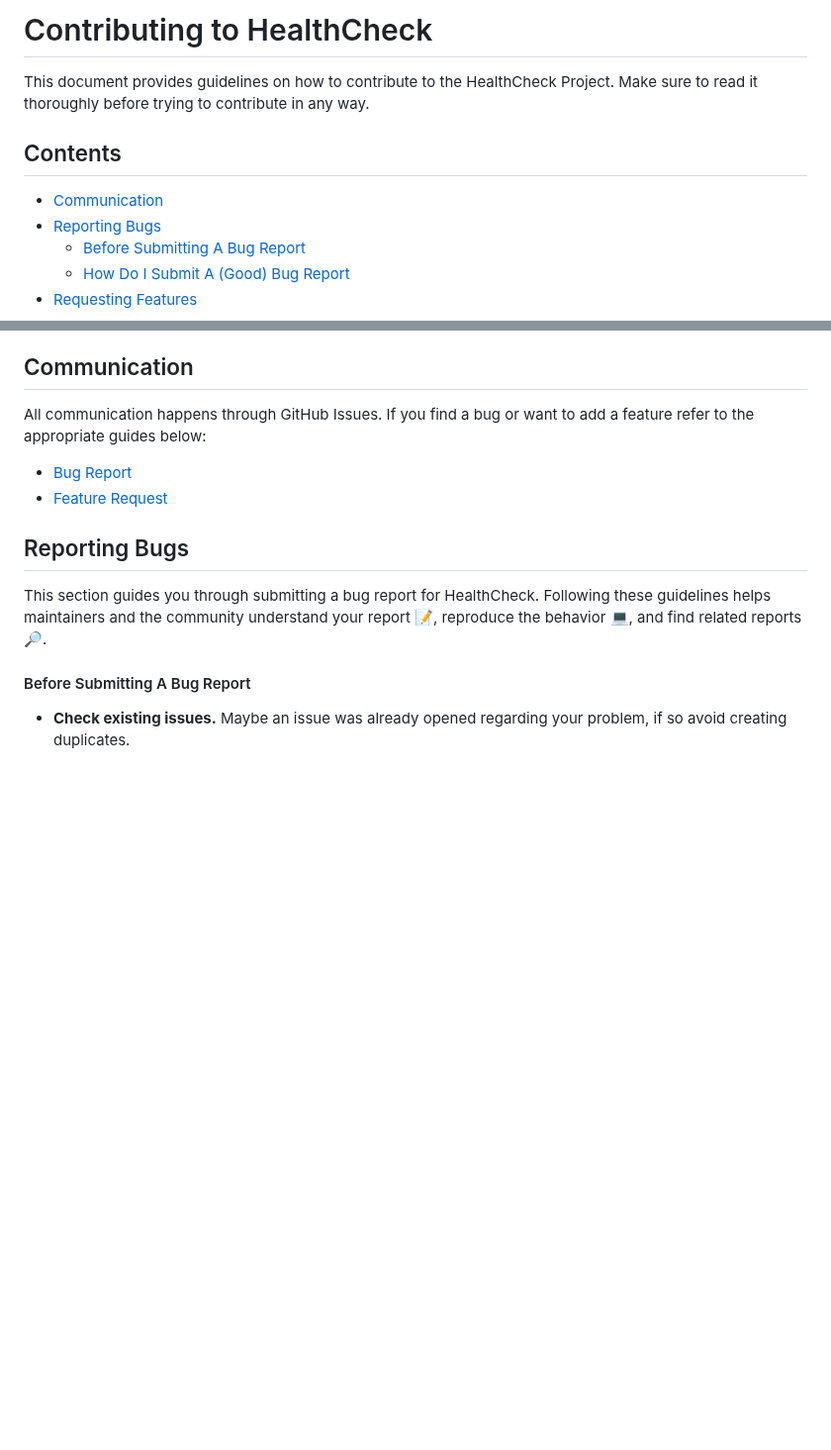
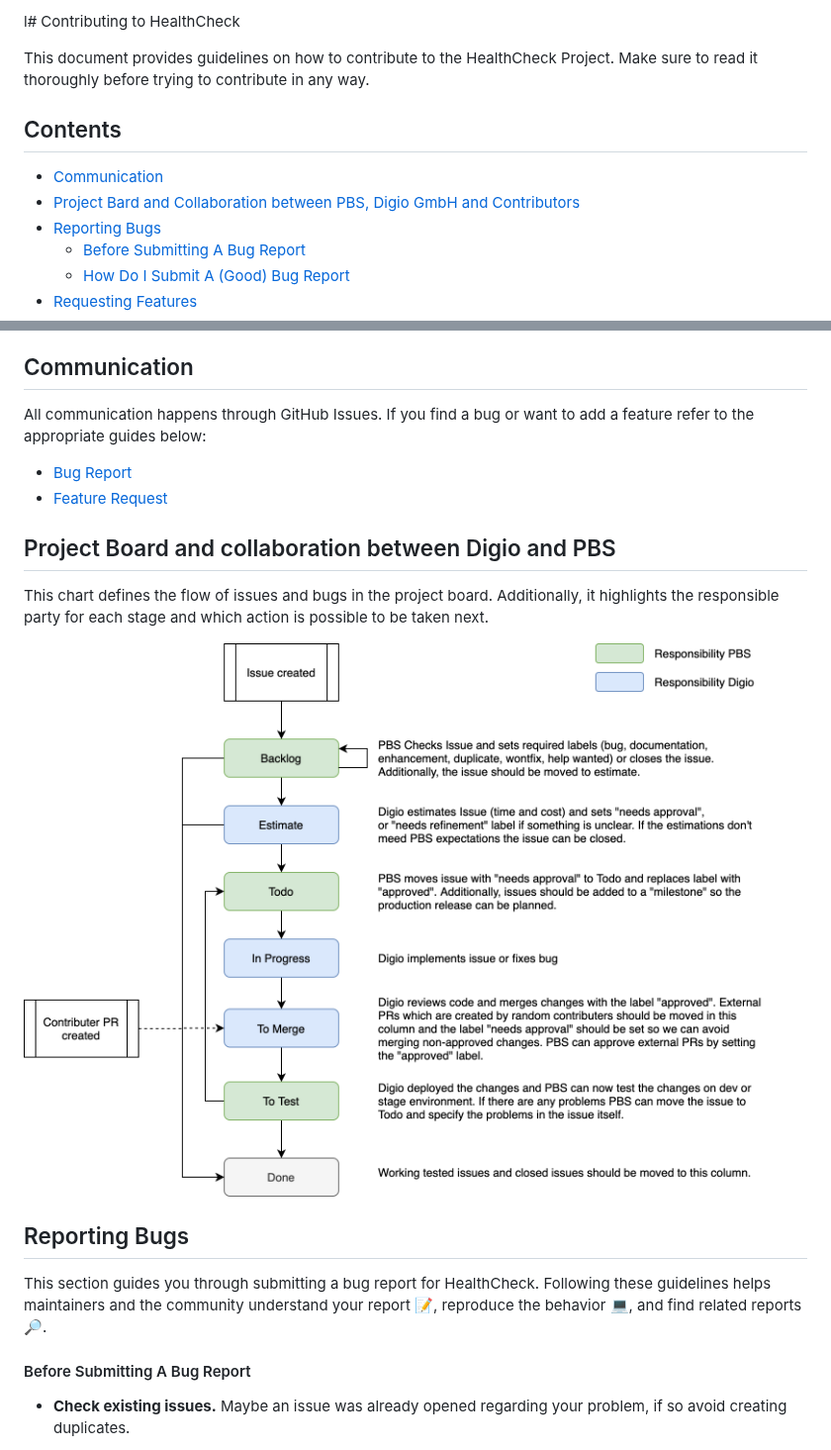
Before and after one commit to digio-ch/pbs-healthcheck-core, a Markdown page: .github/contributing.md, 2 parts joined by grey strips. Shown at 99% size. Drawn GitHub-style; pictures changed too: docs/assets/collaboration.png (added); blank space fills up the shorter version.

Commit message:
additions and fixes
- extended documentation
- don't trigger tests on PR closure

```diff
--- a/.github/contributing.md
+++ b/.github/contributing.md
@@ -1,4 +1,4 @@
-# Contributing to HealthCheck
+l# Contributing to HealthCheck
 
 This document provides guidelines on how to contribute to the HealthCheck Project.
 Make sure to read it thoroughly before trying to contribute in any way.
@@ -6,6 +6,7 @@ Make sure to read it thoroughly before trying to contribute in any way.
 ## Contents
 
 - [Communication](#communication)
+- [Project Bard and Collaboration between PBS, Digio GmbH and Contributors](#project-board-and-collaboration-between-digio-and-pbs)
 - [Reporting Bugs](#reporting-bugs)
     - [Before Submitting A Bug Report](#before-submitting-a-bug-report)
     - [How Do I Submit A (Good) Bug Report](#how-do-i-submit-a-good-bug-report)
@@ -21,6 +22,13 @@ All communication happens through GitHub Issues. If you find a bug or want to ad
 appropriate guides below:
 - [Bug Report](#reporting-bugs)
 - [Feature Request](#requesting-features)
+
+## Project Board and collaboration between Digio and PBS
+
+This chart defines the flow of issues and bugs in the project board.
+Additionally, it highlights the responsible party for each stage and which action is possible to be taken next.
+
+![collaboration](../docs/assets/collaboration.png)
 
 ## Reporting Bugs
 
```
Also changed, not shown: 1 other file.
